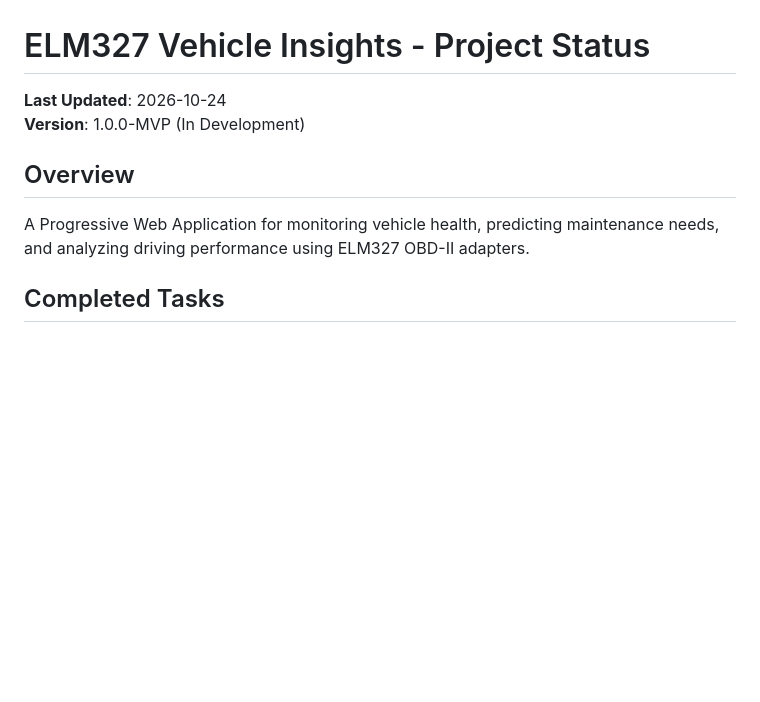
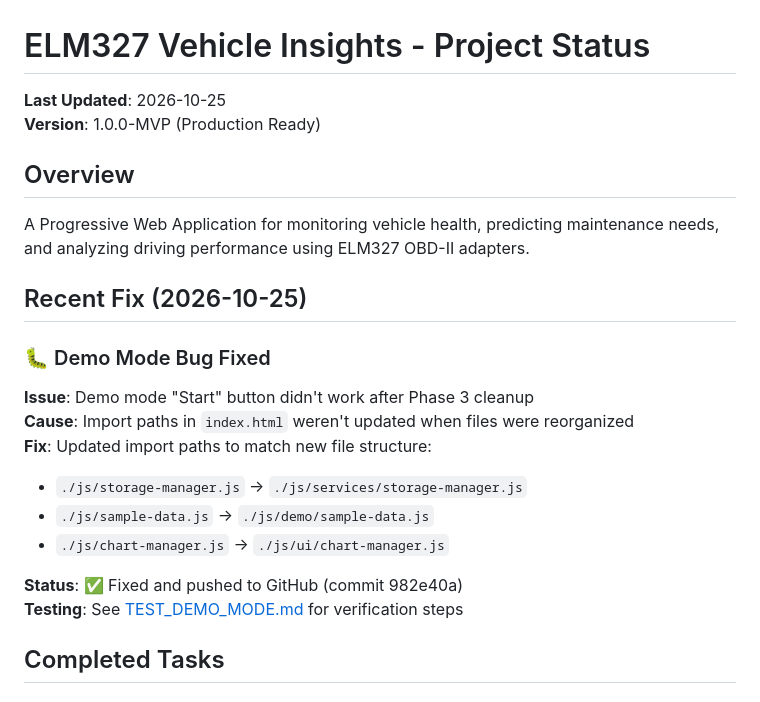
Before and after one commit to Isjamal-stack/secondlook_hackachusetts, a Markdown page: PROJECT_STATUS.md, the part around the change. Rendered like a GitHub page; blank space fills up the shorter version.

Commit message:
Add documentation for demo mode bug fix
- Created TEST_DEMO_MODE.md with testing instructions
- Updated PROJECT_STATUS.md with bug fix details
- Explains what was broken and how to verify the fix

```diff
--- a/PROJECT_STATUS.md
+++ b/PROJECT_STATUS.md
@@ -1,11 +1,24 @@
 # ELM327 Vehicle Insights - Project Status
 
-**Last Updated**: 2026-10-24
-**Version**: 1.0.0-MVP (In Development)
+**Last Updated**: 2026-10-25
+**Version**: 1.0.0-MVP (Production Ready)
 
 ## Overview
 
 A Progressive Web Application for monitoring vehicle health, predicting maintenance needs, and analyzing driving performance using ELM327 OBD-II adapters.
+
+## Recent Fix (2026-10-25)
+
+### 🐛 Demo Mode Bug Fixed
+**Issue**: Demo mode "Start" button didn't work after Phase 3 cleanup
+**Cause**: Import paths in `index.html` weren't updated when files were reorganized
+**Fix**: Updated import paths to match new file structure:
+- `./js/storage-manager.js` → `./js/services/storage-manager.js`
+- `./js/sample-data.js` → `./js/demo/sample-data.js`
+- `./js/chart-manager.js` → `./js/ui/chart-manager.js`
+
+**Status**: ✅ Fixed and pushed to GitHub (commit 982e40a)
+**Testing**: See [TEST_DEMO_MODE.md](TEST_DEMO_MODE.md) for verification steps
 
 ## Completed Tasks
 
```
Also changed, not shown: TEST_DEMO_MODE.md (added, +80 -0 lines).
